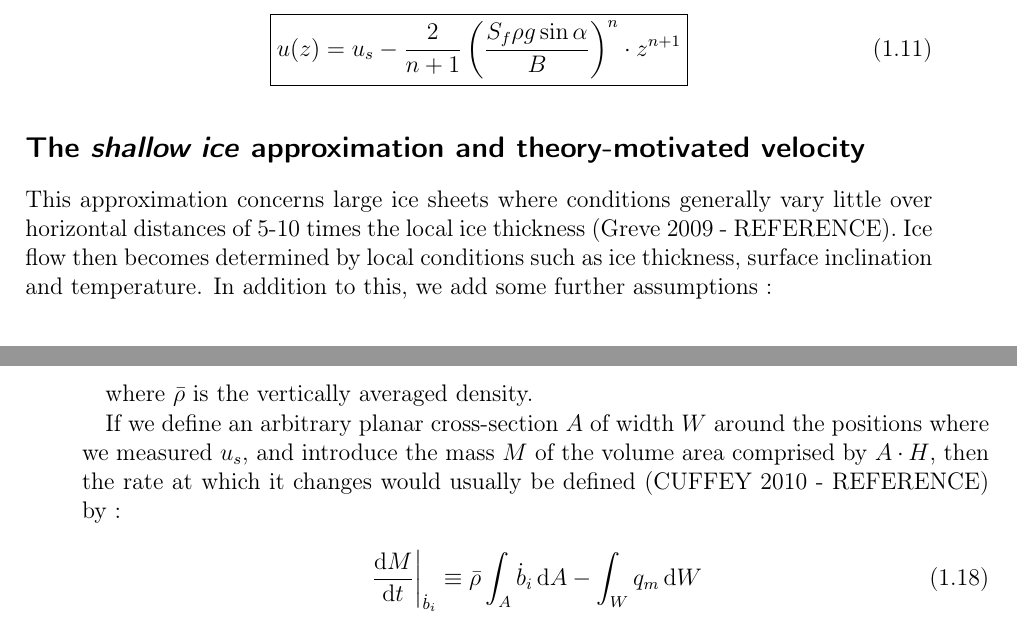
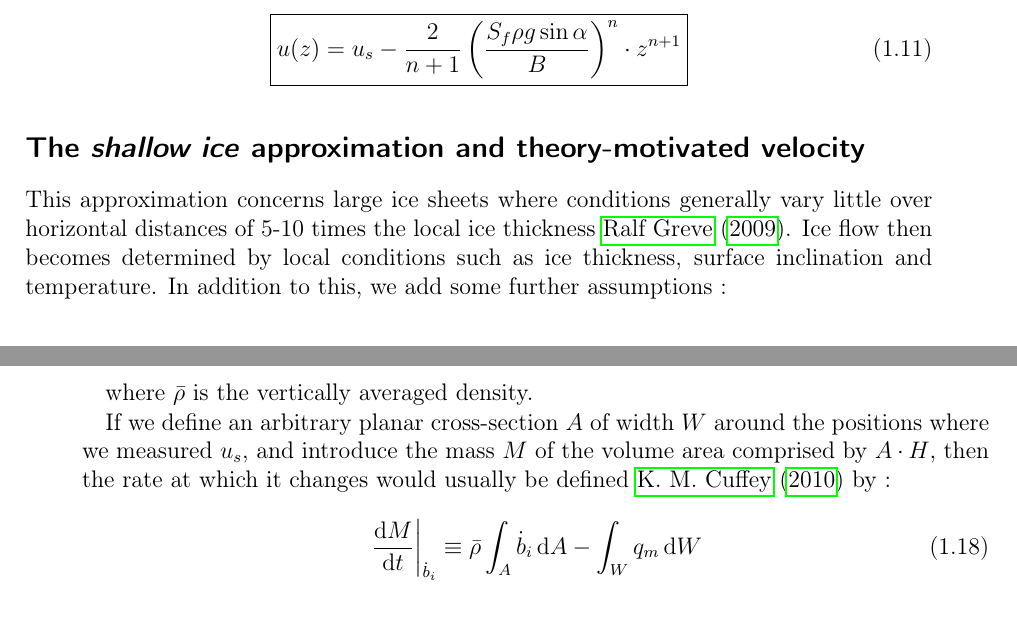
Before and after one commit to Standard24/SnowAirIceSea, a LaTeX document (protocol/Compile.tex, which reads protocol/03_theoretical_background.tex): two parts of pages 6 and 7 of 40, joined at a grey line, cut so that both start at the same text. Compiled offline with pdfLaTeX; an older LaTeX class or package is replaced by its successor.

Commit message:
added some citations to the bibliography

```diff
--- a/protocol/03_theoretical_background.tex
+++ b/protocol/03_theoretical_background.tex
@@ -130,7 +130,7 @@ With that addition, our depth-averaged ice velocity finally reads :
 
 \subsection*{The \textit{shallow ice} approximation and theory-motivated velocity}
 
-This approximation concerns large ice sheets where conditions generally vary little over horizontal distances of 5-10 times the local ice thickness (Greve 2009 - REFERENCE). Ice flow then becomes determined by local conditions such as ice thickness, surface inclination and temperature.
+This approximation concerns large ice sheets where conditions generally vary little over horizontal distances of 5-10 times the local ice thickness \cite{Greve2009}. Ice flow then becomes determined by local conditions such as ice thickness, surface inclination and temperature.
 In addition to this, we add some further assumptions :
 
 \begin{itemize}
@@ -180,7 +180,7 @@ The massive ice flux per unit width can be defined through :
 
 where $\bar{\rho}$ is the vertically averaged density.
 
-If we define an arbitrary planar cross-section $A$ of width $W$ around the positions where we measured $u_s$, and introduce the mass $M$ of the volume area comprised by $A \cdot H$, then the rate at which it changes would usually be defined (CUFFEY 2010 - REFERENCE) by :
+If we define an arbitrary planar cross-section $A$ of width $W$ around the positions where we measured $u_s$, and introduce the mass $M$ of the volume area comprised by $A \cdot H$, then the rate at which it changes would usually be defined \cite{Cuffey2010} by :
 
 \begin{equation}\left. \frac{\mathrm{d} M}{\mathrm{d}t} \right|_{\dot{b}_i} \equiv \bar{\rho} \int_A \dot{b}_i \, \mathrm{d}A - \int_W q_m \, \mathrm{d} W \end{equation}
 
```
Also changed, not shown: protocol/03_theoretical_background.tex (4 more changed lines).
